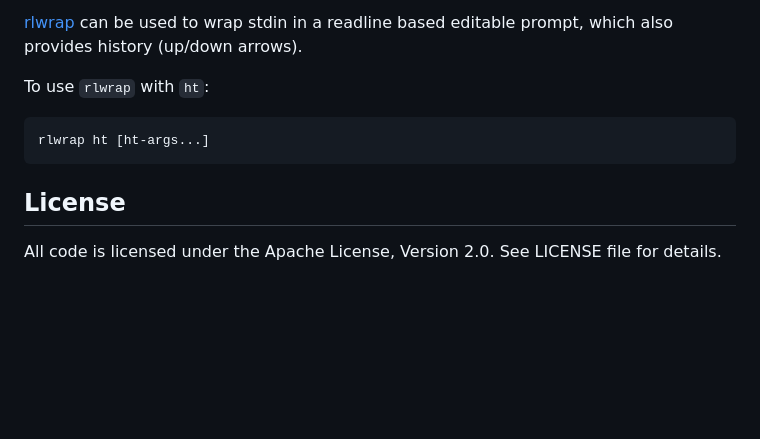
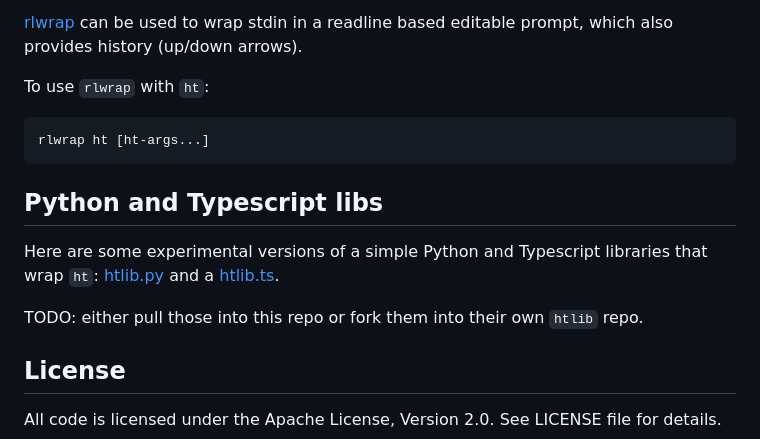
Before and after one commit to memextech/ht, a Markdown page: README.md, the part around the change. GitHub-like rendering; blank space fills up the shorter version.

Commit message:
Update README.md
Add readme section about htlib written in py and ts

````diff
--- a/README.md
+++ b/README.md
@@ -120,6 +120,11 @@ To use `rlwrap` with `ht`:
 rlwrap ht [ht-args...]
 ```
 
+## Python and Typescript libs
+Here are some experimental versions of a simple Python and Typescript libraries that wrap `ht`: [htlib.py](https://github.com/andyk/headlong/blob/24e9e5f37b79b3a667774eefa3a724b59b059775/packages/env/htlib.py) and a [htlib.ts](https://github.com/andyk/headlong/blob/24e9e5f37b79b3a667774eefa3a724b59b059775/packages/env/htlib.ts).
+
+TODO: either pull those into this repo or fork them into their own `htlib` repo.
+
 ## License
 
 All code is licensed under the Apache License, Version 2.0. See LICENSE file for
````
